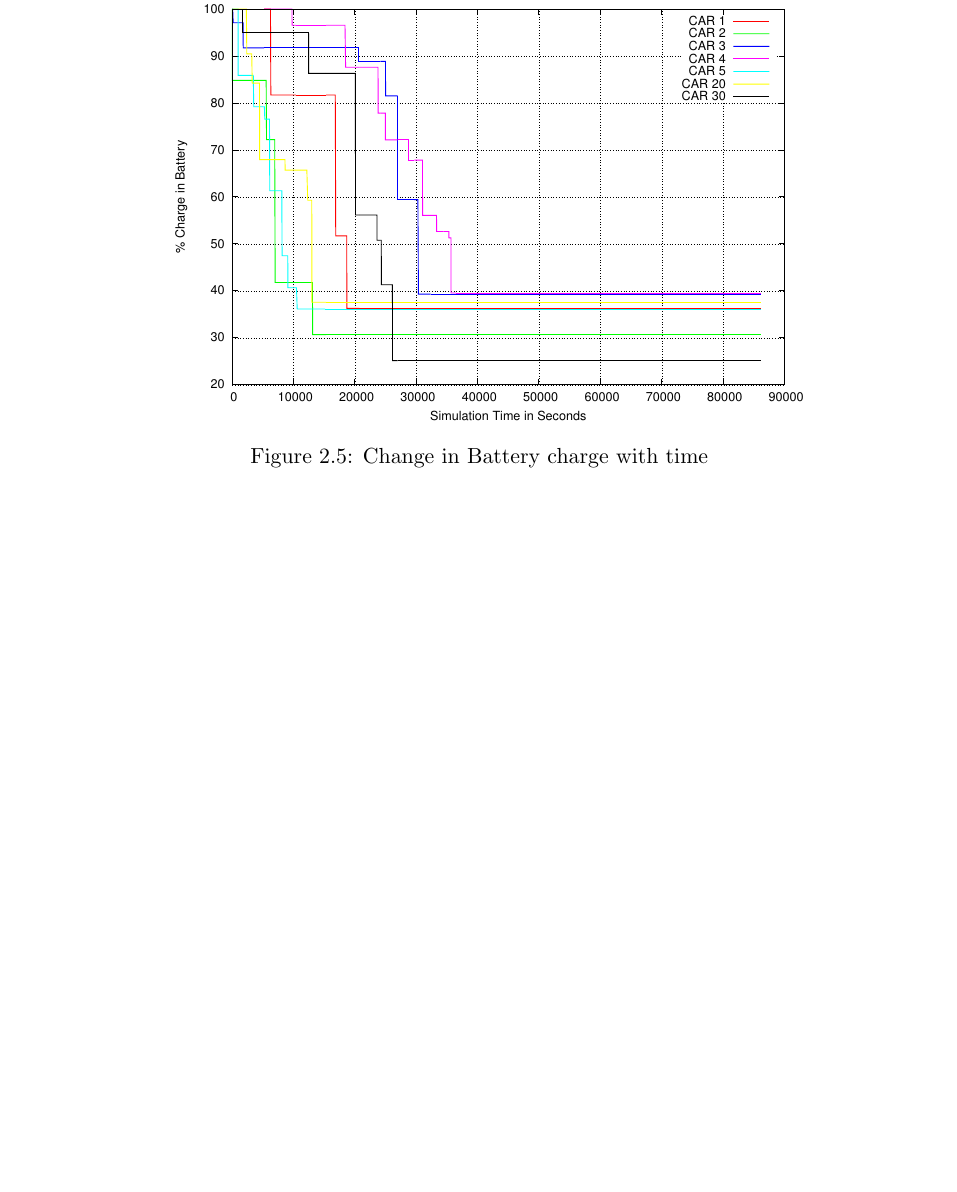
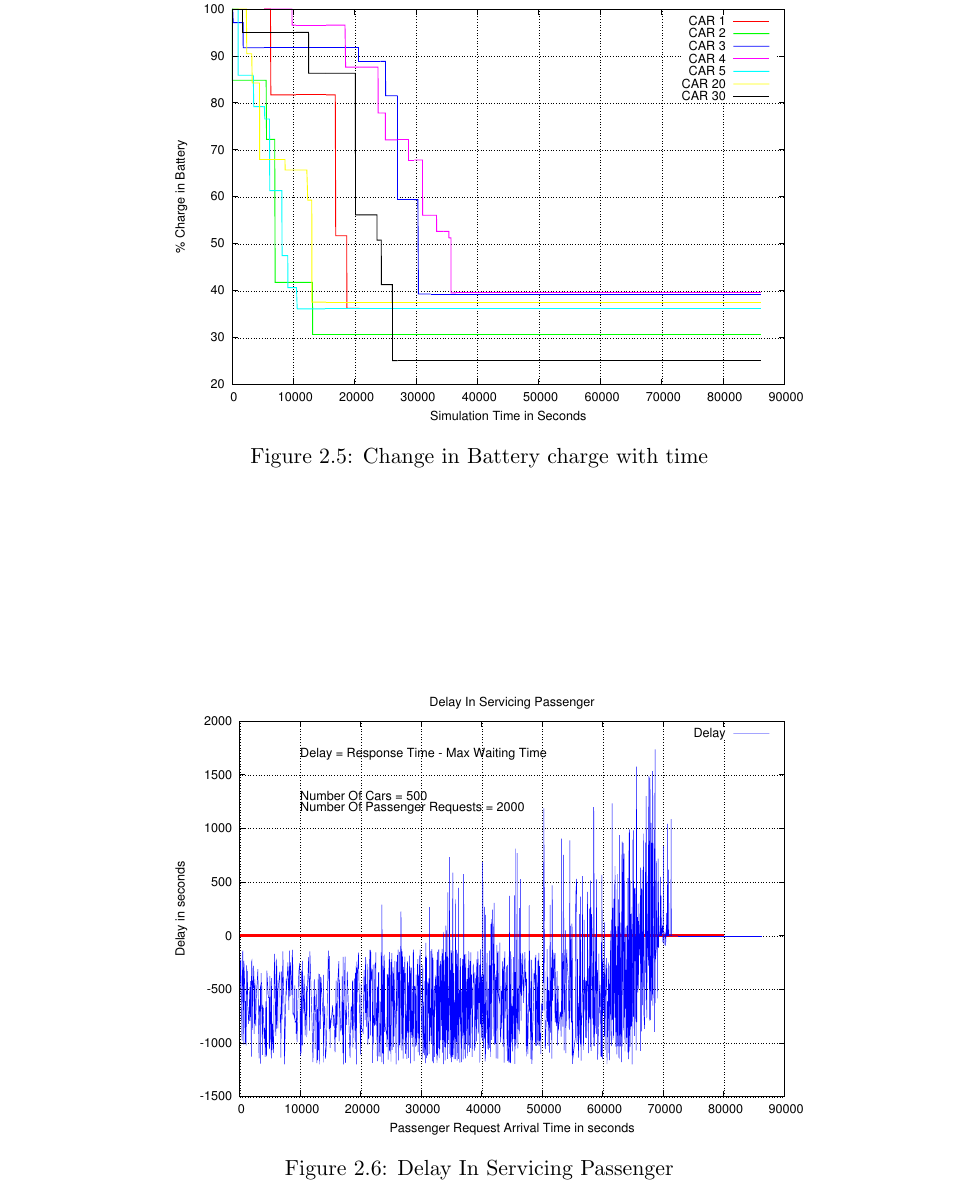
Before and after one commit to gvbhagwat/smart-hire, a LaTeX document (report/report.tex): part of page 10 of 11, cut so that both start at the same text, the shorter picture padded with empty space. Compiled offline with pdfLaTeX.

Commit message:
Delay plot added

```diff
--- a/report/report.tex
+++ b/report/report.tex
@@ -227,6 +227,11 @@ shortest routes from source to destination.
 \caption{Change in Battery charge with time}\label{fig:SVM}
 \end{figure}
 
+\begin{figure}[h!t]
+\centering
+\includegraphics[scale=0.9]{../plots/Delay}
+\caption{Delay In Servicing Passenger}\label{fig:SVM}
+\end{figure}
 
 
 \chapter{Conclusion}
```
